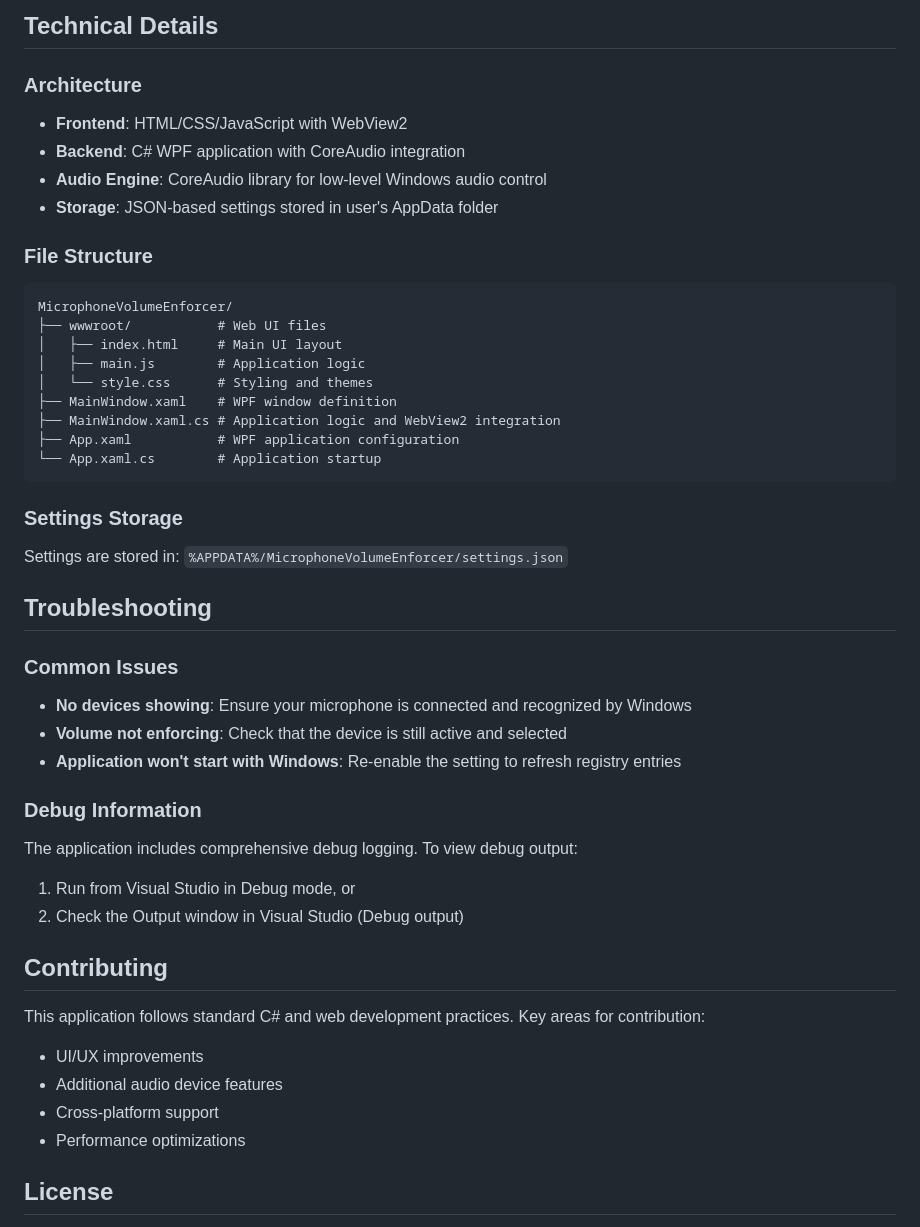
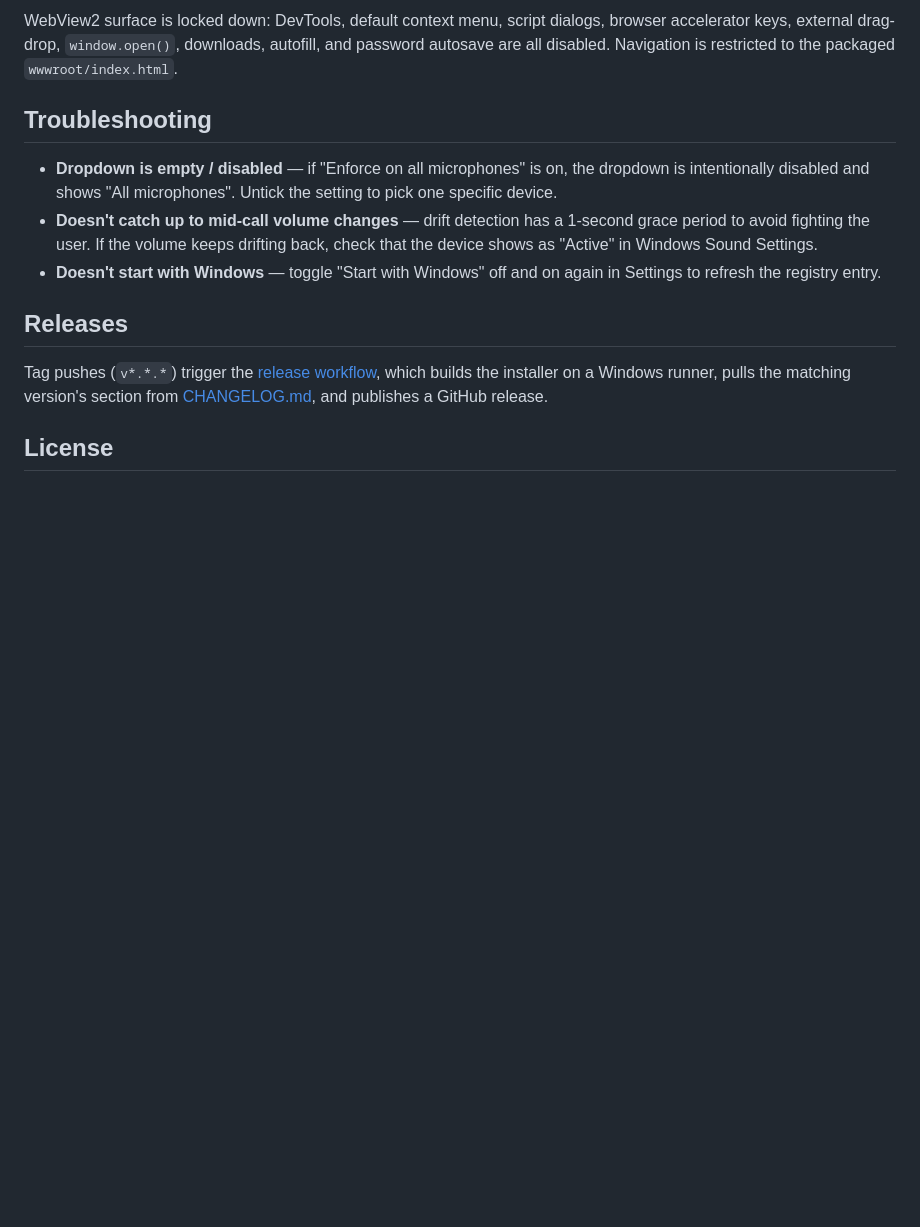
Before and after one commit to hardtokidnap/MicrophoneVolumeEnforcer, a Markdown page: Readme.md, the part around one of its changes. Rendered like a GitHub page; blank space fills up the shorter version.

````diff
--- a/Readme.md
+++ b/Readme.md
@@ -93,46 +52,14 @@ The installer will be created as `installer\MicrophoneVolumeEnforcer-Setup.exe`
-## Technical Details
-
-### Architecture
-- **Frontend**: HTML/CSS/JavaScript with WebView2
-- **Backend**: C# WPF application with CoreAudio integration
-- **Audio Engine**: CoreAudio library for low-level Windows audio control
-- **Storage**: JSON-based settings stored in user's AppData folder
-
-### File Structure
-```
-MicrophoneVolumeEnforcer/
-├── wwwroot/           # Web UI files
-│   ├── index.html     # Main UI layout
-│   ├── main.js        # Application logic
-│   └── style.css      # Styling and themes
-├── MainWindow.xaml    # WPF window definition
-├── MainWindow.xaml.cs # Application logic and WebView2 integration
-├── App.xaml           # WPF application configuration
-└── App.xaml.cs        # Application startup
-```
-
-### Settings Storage
-Settings are stored in: `%APPDATA%/MicrophoneVolumeEnforcer/settings.json`
+WebView2 surface is locked down: DevTools, default context menu, script dialogs, browser accelerator keys, external drag-drop, `window.open()`, downloads, autofill, and password autosave are all disabled. Navigation is restricted to the packaged `wwwroot/index.html`.
 
 ## Troubleshooting
 
-### Common Issues
-- **No devices showing**: Ensure your microphone is connected and recognized by Windows
-- **Volume not enforcing**: Check that the device is still active and selected
-- **Application won't start with Windows**: Re-enable the setting to refresh registry entries
+- **Dropdown is empty / disabled** — if "Enforce on all microphones" is on, the dropdown is intentionally disabled and shows "All microphones". Untick the setting to pick one specific device.
+- **Doesn't catch up to mid-call volume changes** — drift detection has a 1-second grace period to avoid fighting the user. If the volume keeps drifting back, check that the device shows as "Active" in Windows Sound Settings.
+- **Doesn't start with Windows** — toggle "Start with Windows" off and on again in Settings to refresh the registry entry.
 
-### Debug Information
-The application includes comprehensive debug logging. To view debug output:
-1. Run from Visual Studio in Debug mode, or
-2. Check the Output window in Visual Studio (Debug output)
+## Releases
 
-## Contributing
-
-This application follows standard C# and web development practices. Key areas for contribution:
-- UI/UX improvements
-- Additional audio device features
-- Cross-platform support
-- Performance optimizations
+Tag pushes (`v*.*.*`) trigger the [release workflow](.github/workflows/release.yml), which builds the installer on a Windows runner, pulls the matching version's section from [CHANGELOG.md](CHANGELOG.md), and publishes a GitHub release.
 
 ## License
 
````
Also changed, not shown: other parts of Readme.md (+33 -103 lines).
